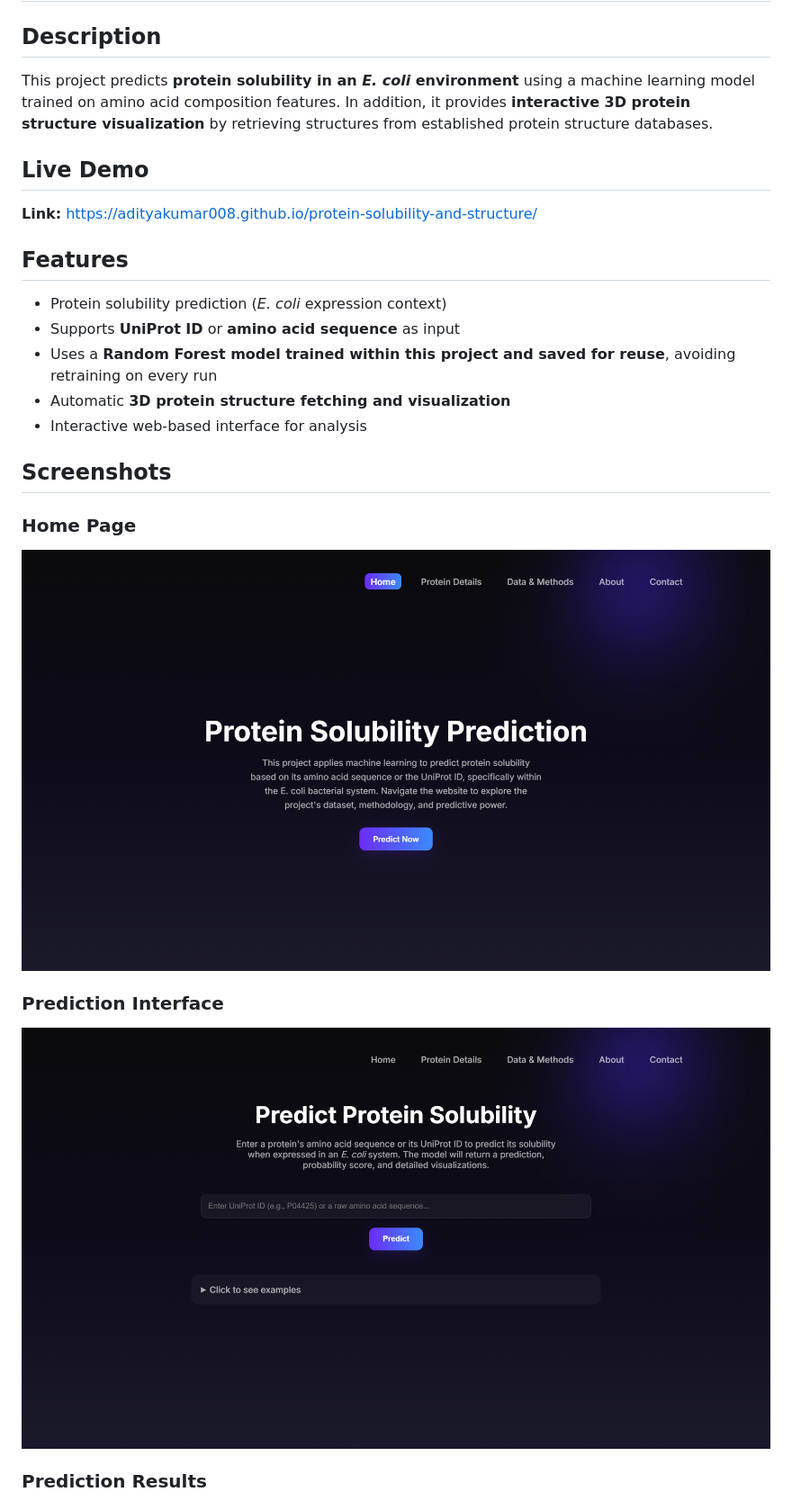
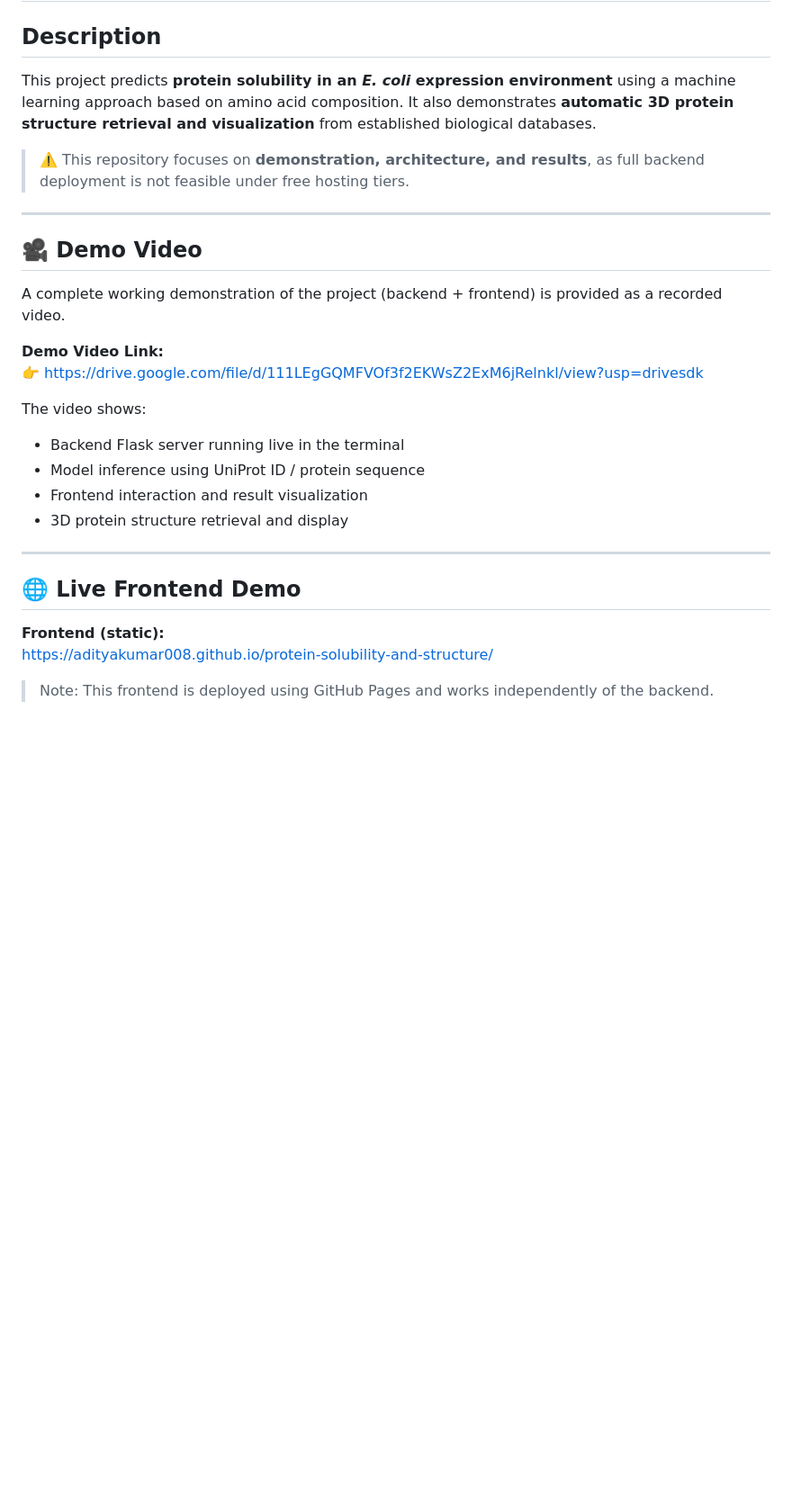
Before and after one commit to AdityaKumar008/protein-solubility-and-structure, a Markdown page: README.md, the part around one of its changes. Shown at 90% size. Drawn GitHub-style; blank space fills up the shorter version.

```diff
--- a/README.md
+++ b/README.md
@@ -2,30 +2,32 @@
 
 ## Description
 
-This project predicts **protein solubility in an *E. coli* environment** using a machine learning model trained on amino acid composition features.
-In addition, it provides **interactive 3D protein structure visualization** by retrieving structures from established protein structure databases.
+This project predicts **protein solubility in an *E. coli* expression environment** using a machine learning approach based on amino acid composition.
+It also demonstrates **automatic 3D protein structure retrieval and visualization** from established biological databases.
 
-## Live Demo
+> ⚠️ This repository focuses on **demonstration, architecture, and results**, as full backend deployment is not feasible under free hosting tiers.
 
-**Link:** [https://adityakumar008.github.io/protein-solubility-and-structure/](https://adityakumar008.github.io/protein-solubility-and-structure/)
+---
 
-## Features
+## 🎥 Demo Video
 
-* Protein solubility prediction (*E. coli* expression context)
-* Supports **UniProt ID** or **amino acid sequence** as input
-* Uses a **Random Forest model trained within this project and saved for reuse**, avoiding retraining on every run
-* Automatic **3D protein structure fetching and visualization**
-* Interactive web-based interface for analysis
+A complete working demonstration of the project (backend + frontend) is provided as a recorded video.
 
-## Screenshots
+**Demo Video Link:**
+👉 https://drive.google.com/file/d/111LEgGQMFVOf3f2EKWsZ2ExM6jRelnkl/view?usp=drivesdk
 
-### Home Page
+The video shows:
+- Backend Flask server running live in the terminal
+- Model inference using UniProt ID / protein sequence
+- Frontend interaction and result visualization
+- 3D protein structure retrieval and display
 
-![Home Page](screenshots/home.png)
+---
 
-### Prediction Interface
+## 🌐 Live Frontend Demo
 
-![Prediction Interface](screenshots/predict.png)
+**Frontend (static):**
+https://adityakumar008.github.io/protein-solubility-and-structure/
 
-### Prediction Results
+> Note: This frontend is deployed using GitHub Pages and works independently of the backend.
 
```
Also changed, not shown: other parts of README.md (+78 -40 lines).
